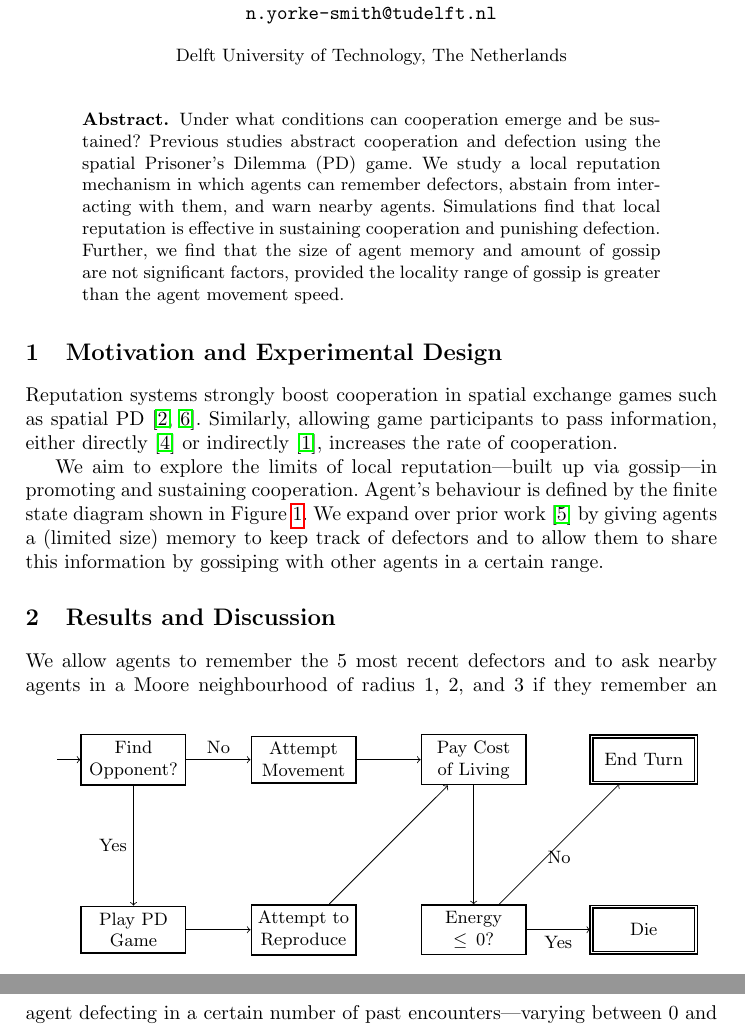
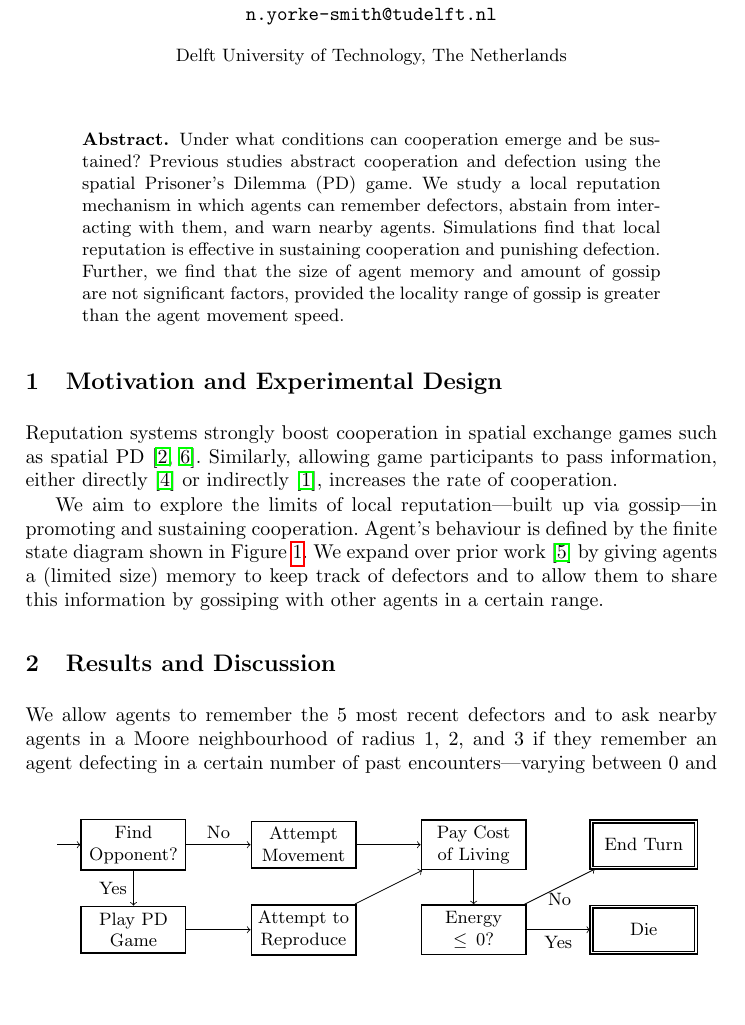
Before and after one commit to tinybeachthor/IPD, a LaTeX paper (bnaic/2-page-summary-bnaic.tex): two parts of pages 1 and 2 of 3 before the commit and part of page 1 of 3 after it, the two joined at a grey line, cut so that both start at the same text, the shorter picture padded with empty space. Compiled offline with pdfLaTeX.

Commit message:
Make fig 1 smaller

```diff
--- a/bnaic/2-page-summary-bnaic.tex
+++ b/bnaic/2-page-summary-bnaic.tex
@@ -9,12 +9,11 @@
 
 % state diagrams
 \usepackage{tikz}
-\usetikzlibrary{automata, positioning, arrows}
+\usetikzlibrary{automata, arrows, positioning}
 \tikzset{
   initial text={},
   ->, % makes the edges directed
-  node distance=3.0cm, % specifies the minimum distance between two nodes. Change if necessary.
-  every state/.style={rectangle, thick, text width=5em, align=center}  % sets the properties for each ’state’ node
+  every state/.style={rectangle, thick, text width=5em, align=center, scale=1}  % sets the properties for each ’state’ node
 }
 
 % tables
@@ -94,17 +93,18 @@ by giving agents a (limited size) memory to keep track of defectors and to allow
 \begin{figure}[tb]
   \centering
   \begin{tikzpicture}
+    [align=center, node distance=3cm, on grid]
 
     \node[state, initial] (find_opponent) {Find Opponent?};
 
-    \node[state, below of=find_opponent] (play) {Play PD Game};
+    \node[state, below= 1.5cm of find_opponent] (play) {Play PD Game};
     \node[state, right of=play] (reproduce) {Attempt to Reproduce};
     \node[state, right of=find_opponent] (move) {Attempt Movement};
     \node[state, right of=move] (cost) {Pay Cost of Living};
-    \node[state, below of=cost] (energy) {Energy $\le 0$?};
+    \node[state, below= 1.5cm of cost] (energy) {Energy $\le 0$?};
 
     \node[state, accepting, right of=energy] (die) {Die};
-    \node[state, accepting, above of=die] (end) {End Turn};
+    \node[state, accepting, above= 1.5cm of die] (end) {End Turn};
 
     \draw
       (find_opponent) edge[left] node{Yes} (play)
```
Also changed, not shown: bnaic/2-page-summary-bnaic.pdf.
